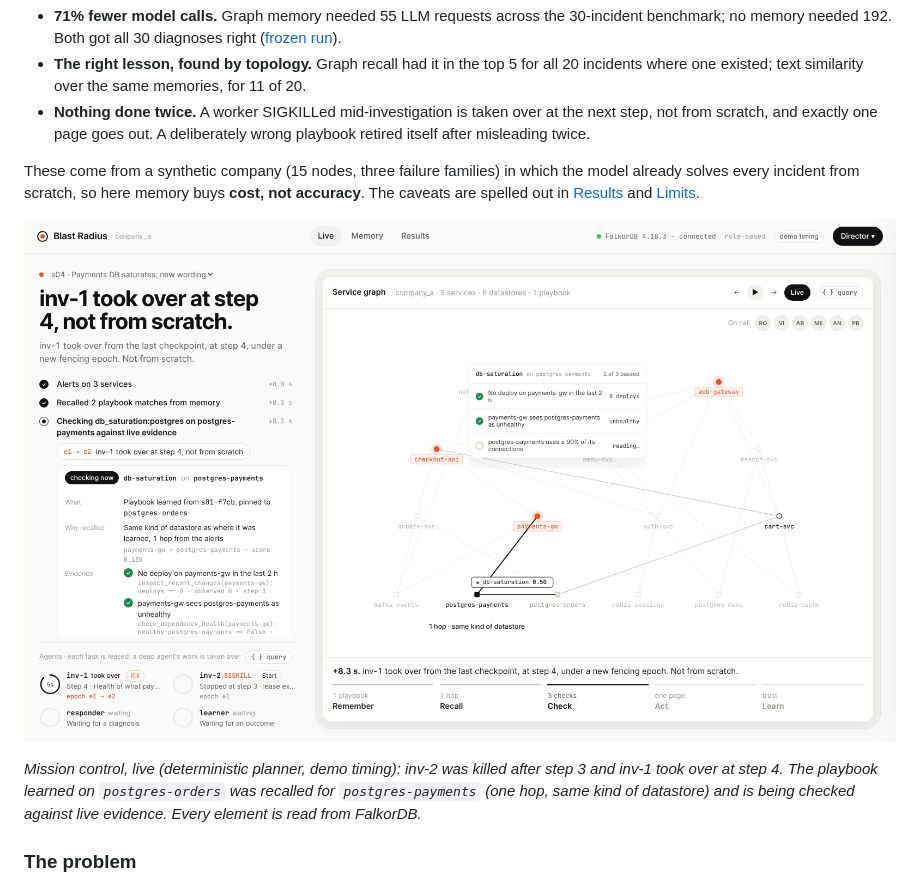
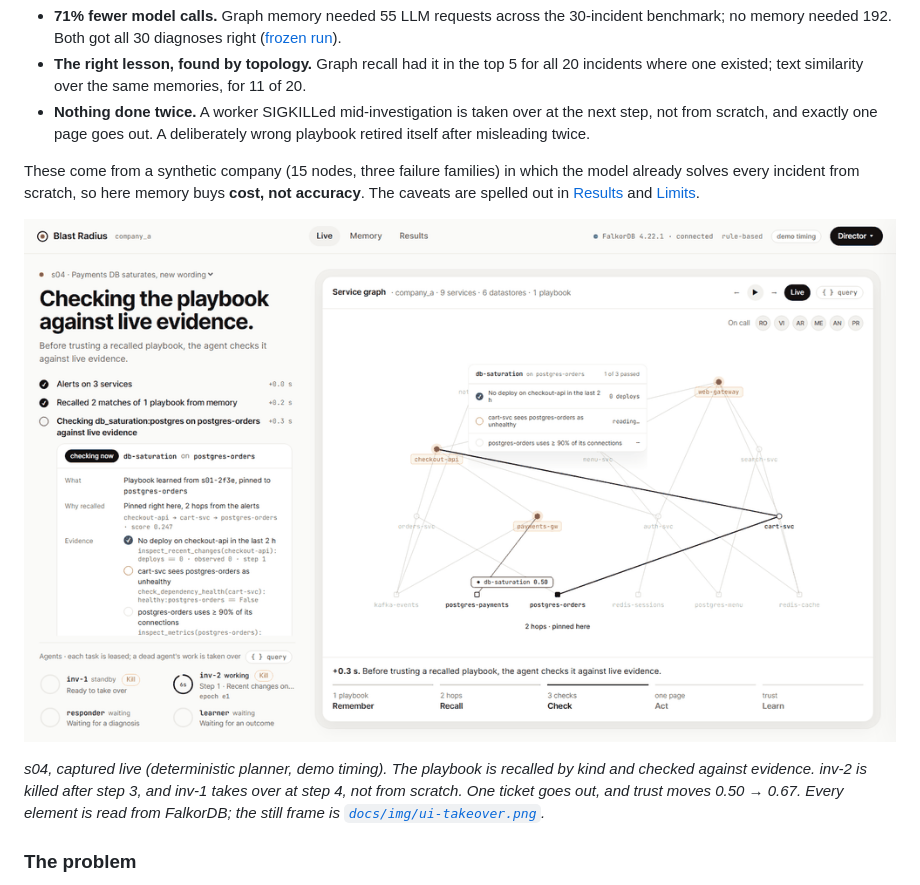
Before and after one commit to Genziitian/Blastproof, a Markdown page: README.md, the part around the change. Drawn GitHub-style; pictures changed too: docs/img/demo.gif (added), docs/img/ui-takeover.png.

```diff
--- a/README.md
+++ b/README.md
@@ -14,9 +14,9 @@ On-call agents that turn every confirmed fix into a playbook pinned to the faili
 
 These come from a synthetic company (15 nodes, three failure families) in which the model already solves every incident from scratch, so here memory buys **cost, not accuracy**. The caveats are spelled out in [Results](#results) and [Limits](#limits-and-what-didnt-work).
 
-![Mission control during the takeover: inv-2 was killed after step 3, inv-1 took over at step 4 under epoch 2, and the playbook learned from an earlier incident was recalled one hop from the alerts and is being checked against live evidence](docs/img/ui-takeover.png)
+![Mission control playing s04 live: the playbook learned on postgres-orders is recalled for postgres-payments and checked against evidence; the investigator is killed after step 3, its lease drains, the other worker takes over at step 4, one ticket goes out, and the playbook's trust goes from 0.50 to 0.67](docs/img/demo.gif)
 
-*Mission control, live (deterministic planner, demo timing): inv-2 was killed after step 3 and inv-1 took over at step 4. The playbook learned on `postgres-orders` was recalled for `postgres-payments` (one hop, same kind of datastore) and is being checked against live evidence. Every element is read from FalkorDB.*
+*s04, captured live (deterministic planner, demo timing). The playbook is recalled by kind and checked against evidence. inv-2 is killed after step 3, and inv-1 takes over at step 4, not from scratch. One ticket goes out, and trust moves 0.50 → 0.67. Every element is read from FalkorDB; the still frame is [`docs/img/ui-takeover.png`](docs/img/ui-takeover.png).*
 
 ### The problem
 
```
Also changed, not shown: docs/SUBMISSION.md (+1 -0 lines), docs/TEAM-BRIEFING.md (+25 -0 lines), docs/img/landing.png, docs/img/ui-lens-ruled-out.png.
